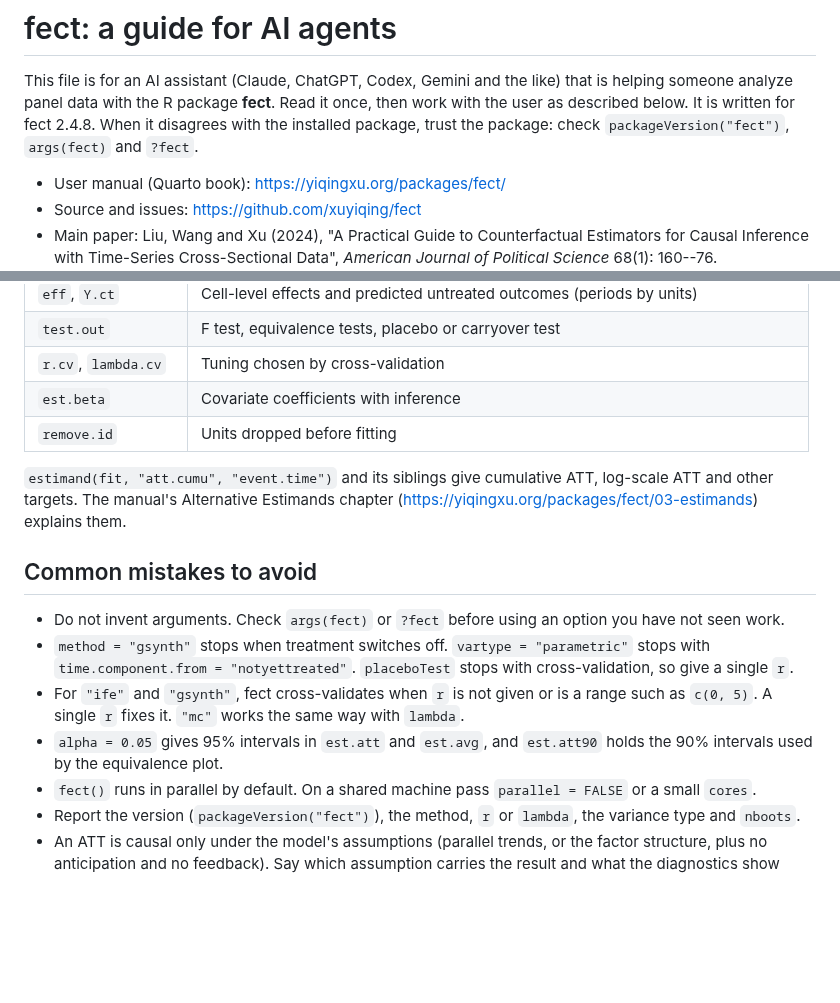
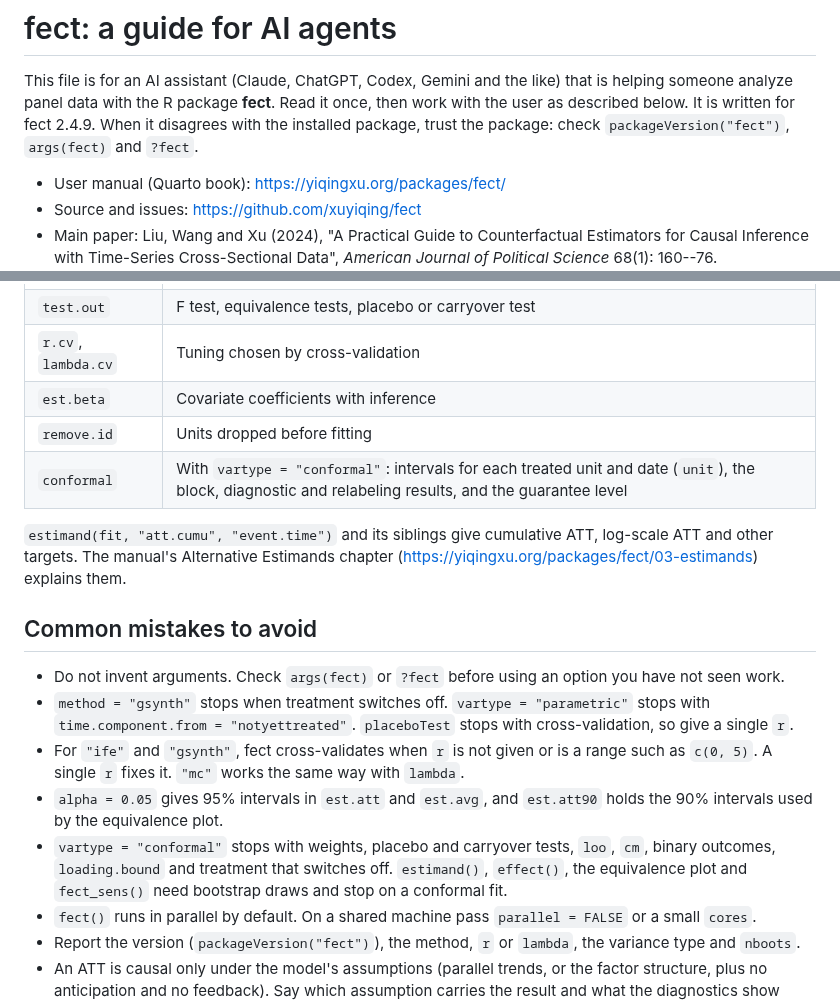
Before and after one commit to xuyiqing/fect, a Markdown page: AGENT_GUIDE.md, 2 parts joined by grey strips. Rendered like a GitHub page; blank space fills up the shorter version.

```diff
--- a/AGENT_GUIDE.md
+++ b/AGENT_GUIDE.md
@@ -2,7 +2,7 @@
 
 This file is for an AI assistant (Claude, ChatGPT, Codex, Gemini and the like) that is helping someone analyze panel
 data with the R package **fect**. Read it once, then work with the user as described below. It is written for fect
-2.4.8. When it disagrees with the installed package, trust the package: check `packageVersion("fect")`, `args(fect)`
+2.4.9. When it disagrees with the installed package, trust the package: check `packageVersion("fect")`, `args(fect)`
 and `?fect`.
 
 - User manual (Quarto book): <https://yiqingxu.org/packages/fect/>
@@ -149,6 +172,7 @@ plot(fit.gs, type = "loading.overlap") # treated loadings against the controls'
 | `r.cv`, `lambda.cv` | Tuning chosen by cross-validation |
 | `est.beta` | Covariate coefficients with inference |
 | `remove.id` | Units dropped before fitting |
+| `conformal` | With `vartype = "conformal"`: intervals for each treated unit and date (`unit`), the block, diagnostic and relabeling results, and the guarantee level |
 
 `estimand(fit, "att.cumu", "event.time")` and its siblings give cumulative ATT, log-scale ATT and other targets.
 The manual's Alternative Estimands chapter (<https://yiqingxu.org/packages/fect/03-estimands>) explains them.
@@ -162,6 +186,9 @@ The manual's Alternative Estimands chapter (<https://yiqingxu.org/packages/fect/
   single `r` fixes it. `"mc"` works the same way with `lambda`.
 - `alpha = 0.05` gives 95% intervals in `est.att` and `est.avg`, and `est.att90` holds the 90% intervals used by the
   equivalence plot.
+- `vartype = "conformal"` stops with weights, placebo and carryover tests, `loo`, `cm`, binary outcomes,
+  `loading.bound` and treatment that switches off. `estimand()`, `effect()`, the equivalence plot and `fect_sens()`
+  need bootstrap draws and stop on a conformal fit.
 - `fect()` runs in parallel by default. On a shared machine pass `parallel = FALSE` or a small `cores`.
 - Report the version (`packageVersion("fect")`), the method, `r` or `lambda`, the variance type and `nboots`.
 - An ATT is causal only under the model's assumptions (parallel trends, or the factor structure, plus no
```
Also changed, not shown: other parts of AGENT_GUIDE.md (+28 -4 lines).
